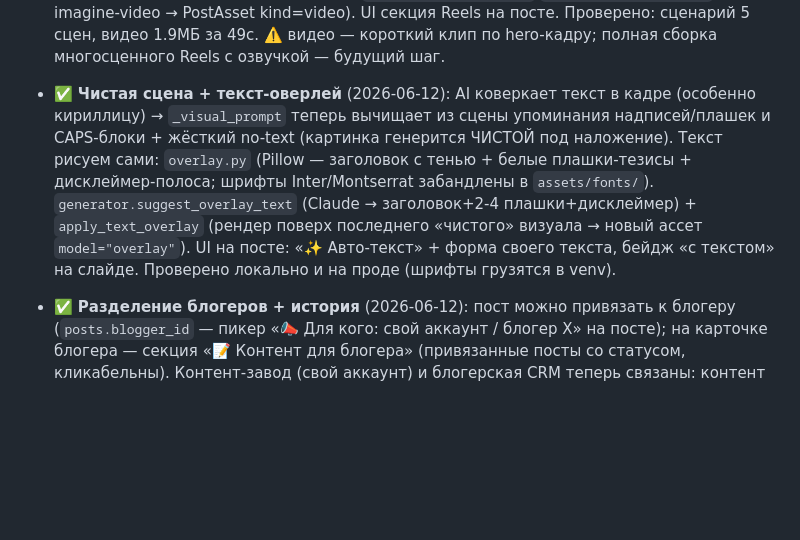
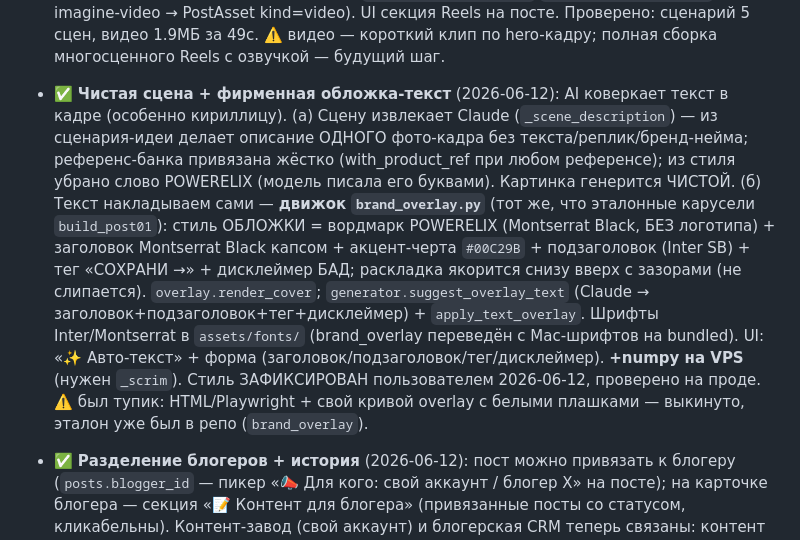
Before and after one commit to powerelix-app/instagram-automation, a Markdown page: PLANS.md, the part around the change. Rendered like a GitHub page; blank space fills up the shorter version.

Commit message:
docs(plans): фирменная обложка-текст через brand_overlay (зафиксирован стиль)
Co-Authored-By: Claude Opus 4.8 <noreply@anthropic.com>

```diff
--- a/PLANS.md
+++ b/PLANS.md
@@ -43,7 +43,7 @@
 
 - ✅ **Reels: сценарий + раскадровка + видео** (2026-06-12): `generate_reels_script` (Claude → хук, 3-5 сцен с раскадровкой visual/onscreen/voiceover, CTA с WB-артикулом, длина, звук; `posts.reels_script` JSON), `generate_reels_video` (hero-кадр 9:16 с лицом бренда → image→video через Replicate `scenes.generate_video`/`_call_replicate_video` grok-imagine-video → PostAsset kind=video). UI секция Reels на посте. Проверено: сценарий 5 сцен, видео 1.9МБ за 49с. ⚠️ видео — короткий клип по hero-кадру; полная сборка многосценного Reels с озвучкой — будущий шаг.
 
-- ✅ **Чистая сцена + текст-оверлей** (2026-06-12): AI коверкает текст в кадре (особенно кириллицу) → `_visual_prompt` теперь вычищает из сцены упоминания надписей/плашек и CAPS-блоки + жёсткий no-text (картинка генерится ЧИСТОЙ под наложение). Текст рисуем сами: `overlay.py` (Pillow — заголовок с тенью + белые плашки-тезисы + дисклеймер-полоса; шрифты Inter/Montserrat забандлены в `assets/fonts/`). `generator.suggest_overlay_text` (Claude → заголовок+2-4 плашки+дисклеймер) + `apply_text_overlay` (рендер поверх последнего «чистого» визуала → новый ассет `model="overlay"`). UI на посте: «✨ Авто-текст» + форма своего текста, бейдж «с текстом» на слайде. Проверено локально и на проде (шрифты грузятся в venv).
+- ✅ **Чистая сцена + фирменная обложка-текст** (2026-06-12): AI коверкает текст в кадре (особенно кириллицу). (а) Сцену извлекает Claude (`_scene_description`) — из сценария-идеи делает описание ОДНОГО фото-кадра без текста/реплик/бренд-нейма; референс-банка привязана жёстко (with_product_ref при любом референсе); из стиля убрано слово POWERELIX (модель писала его буквами). Картинка генерится ЧИСТОЙ. (б) Текст накладываем сами — **движок `brand_overlay.py`** (тот же, что эталонные карусели `build_post01`): стиль ОБЛОЖКИ = вордмарк POWERELIX (Montserrat Black, БЕЗ логотипа) + заголовок Montserrat Black капсом + акцент-черта `#00C29B` + подзаголовок (Inter SB) + тег «СОХРАНИ →» + дисклеймер БАД; раскладка якорится снизу вверх с зазорами (не слипается). `overlay.render_cover`; `generator.suggest_overlay_text` (Claude → заголовок+подзаголовок+тег+дисклеймер) + `apply_text_overlay`. Шрифты Inter/Montserrat в `assets/fonts/` (brand_overlay переведён с Mac-шрифтов на bundled). UI: «✨ Авто-текст» + форма (заголовок/подзаголовок/тег/дисклеймер). **+numpy на VPS** (нужен `_scrim`). Стиль ЗАФИКСИРОВАН пользователем 2026-06-12, проверено на проде. ⚠️ был тупик: HTML/Playwright + свой кривой overlay с белыми плашками — выкинуто, эталон уже был в репо (`brand_overlay`).
 
 - ✅ **Разделение блогеров + история** (2026-06-12): пост можно привязать к блогеру (`posts.blogger_id` — пикер «📣 Для кого: свой аккаунт / блогер X» на посте); на карточке блогера — секция «📝 Контент для блогера» (привязанные посты со статусом, кликабельны). Контент-завод (свой аккаунт) и блогерская CRM теперь связаны: контент для блогера находится в его истории.
 
```
